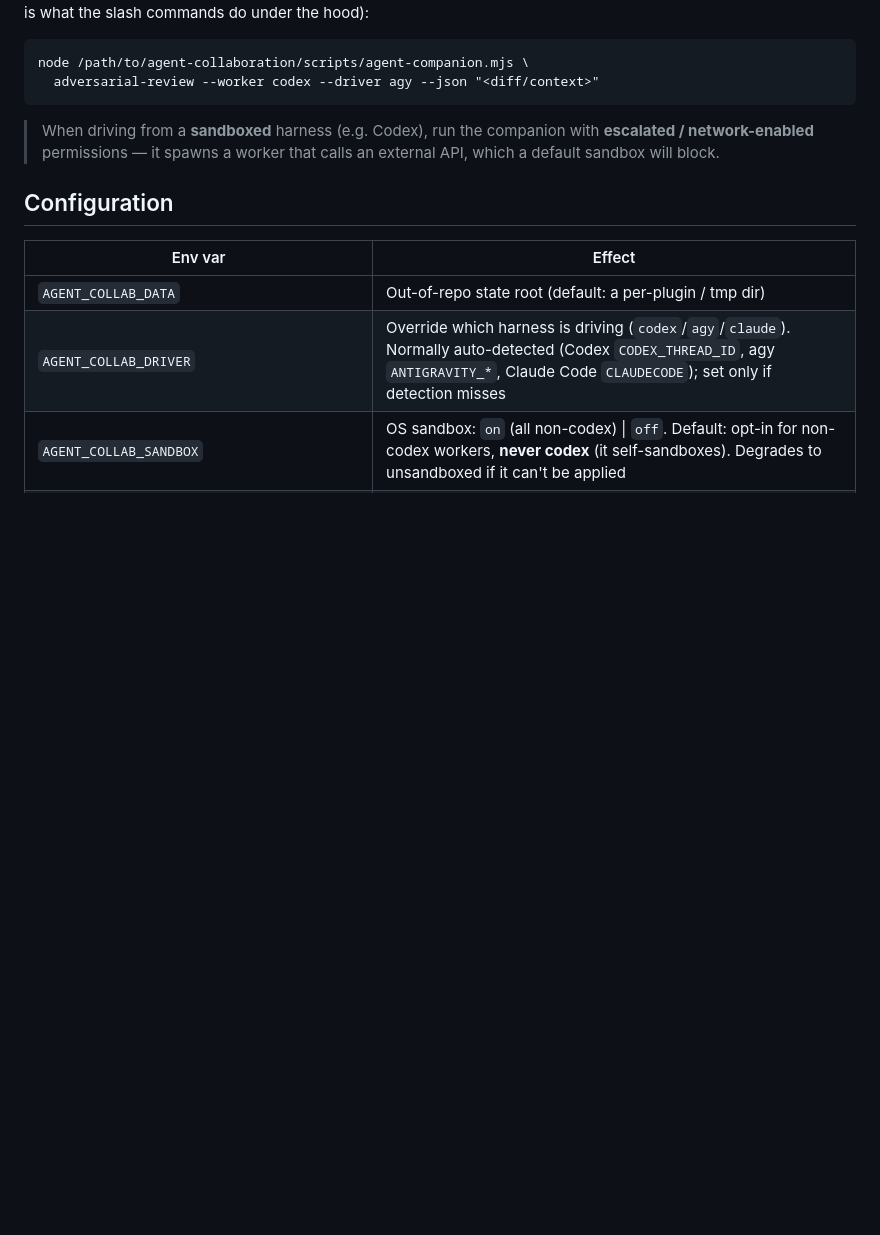
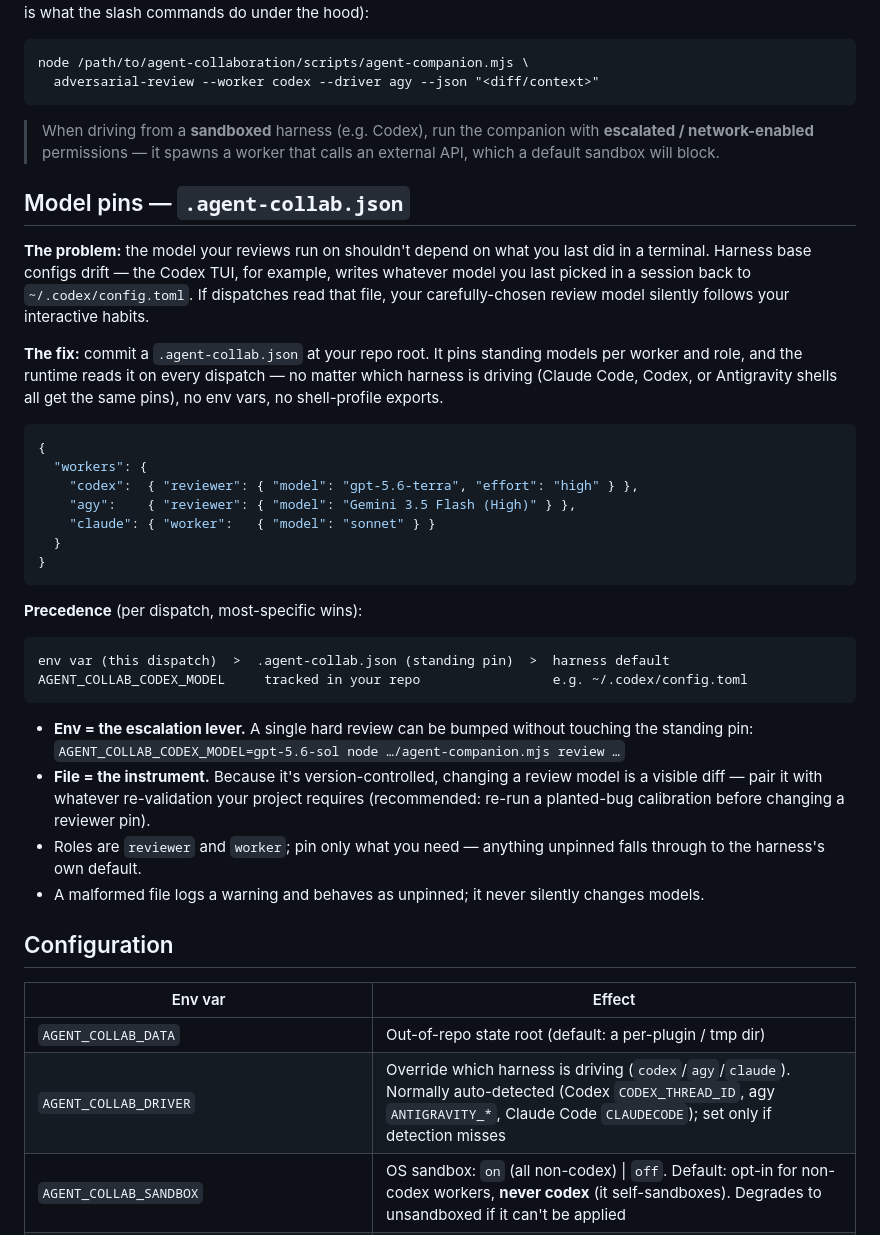
Before and after one commit to danielskiftesvik/agent-collaboration, a Markdown page: README.md, the part around the change. Rendered like a GitHub page; blank space fills up the shorter version.

Commit message:
docs: user-facing description of .agent-collab.json model pins
Co-Authored-By: Claude Fable 5 <noreply@anthropic.com>

````diff
--- a/README.md
+++ b/README.md
@@ -183,6 +183,44 @@ node /path/to/agent-collaboration/scripts/agent-companion.mjs \
 > **escalated / network-enabled** permissions — it spawns a worker that calls an external
 > API, which a default sandbox will block.
 
+## Model pins — `.agent-collab.json`
+
+**The problem:** the model your reviews run on shouldn't depend on what you last did in a
+terminal. Harness base configs drift — the Codex TUI, for example, writes whatever model you
+last picked in a session back to `~/.codex/config.toml`. If dispatches read that file, your
+carefully-chosen review model silently follows your interactive habits.
+
+**The fix:** commit a `.agent-collab.json` at your repo root. It pins standing models per
+worker and role, and the runtime reads it on every dispatch — no matter which harness is
+driving (Claude Code, Codex, or Antigravity shells all get the same pins), no env vars, no
+shell-profile exports.
+
+```json
+{
+  "workers": {
+    "codex":  { "reviewer": { "model": "gpt-5.6-terra", "effort": "high" } },
+    "agy":    { "reviewer": { "model": "Gemini 3.5 Flash (High)" } },
+    "claude": { "worker":   { "model": "sonnet" } }
+  }
+}
+```
+
+**Precedence** (per dispatch, most-specific wins):
+
+```
+env var (this dispatch)  >  .agent-collab.json (standing pin)  >  harness default
+AGENT_COLLAB_CODEX_MODEL     tracked in your repo                 e.g. ~/.codex/config.toml
+```
+
+- **Env = the escalation lever.** A single hard review can be bumped without touching the
+  standing pin: `AGENT_COLLAB_CODEX_MODEL=gpt-5.6-sol node …/agent-companion.mjs review …`
+- **File = the instrument.** Because it's version-controlled, changing a review model is a
+  visible diff — pair it with whatever re-validation your project requires (recommended:
+  re-run a planted-bug calibration before changing a reviewer pin).
+- Roles are `reviewer` and `worker`; pin only what you need — anything unpinned falls through
+  to the harness's own default.
+- A malformed file logs a warning and behaves as unpinned; it never silently changes models.
+
 ## Configuration
 
 | Env var | Effect |
````
